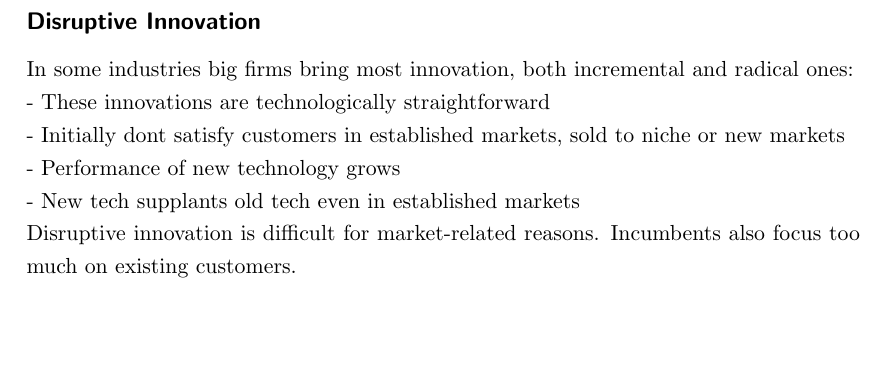
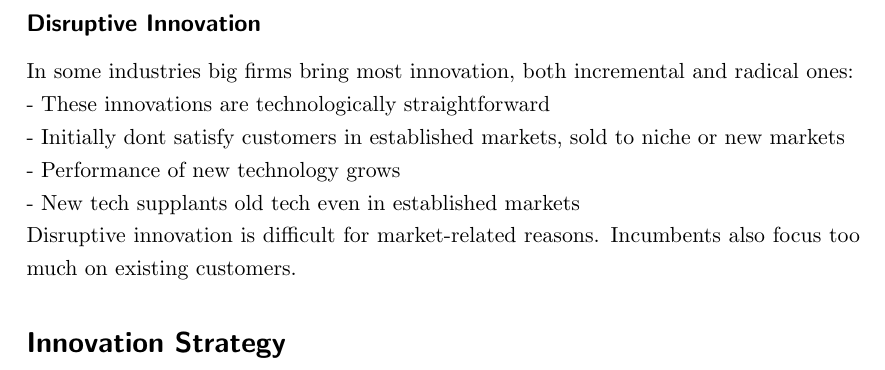
Before and after one commit to jaanisfehling/technology_innovation_management, a LaTeX document (summary.tex): part of page 6 of 6, cut so that both start at the same text, the shorter picture padded with empty space. Compiled offline with pdfLaTeX.

Commit message:
start next chapter

```diff
--- a/summary.tex
+++ b/summary.tex
@@ -151,6 +151,7 @@ In some industries big firms bring most innovation, both incremental and radical
 - New tech supplants old tech even in established markets
 Disruptive innovation is difficult for market-related reasons. Incumbents also focus too much on existing customers.
 
+\section*{Innovation Strategy}
 
 
 
```
Also changed, not shown: summary.pdf.
